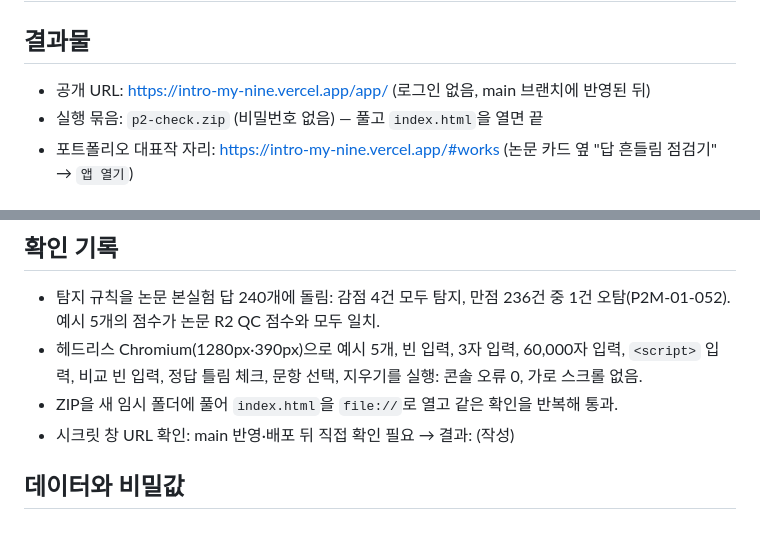
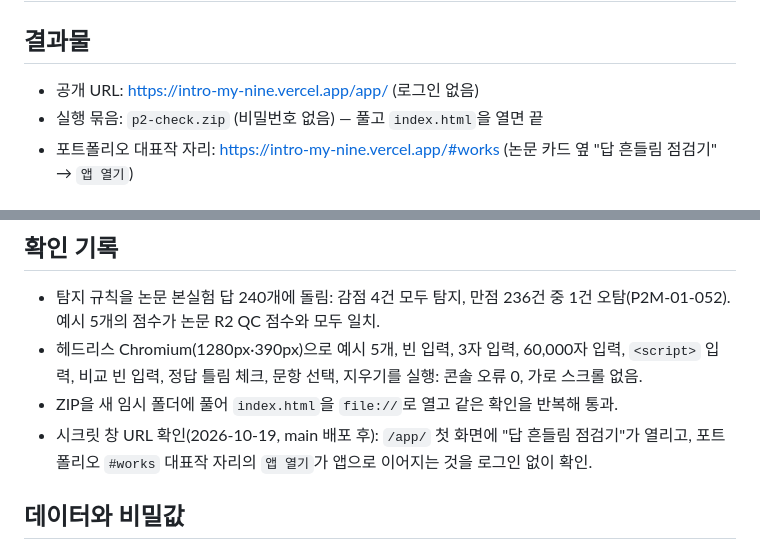
Before and after one commit to vinn81/introMy, a Markdown page: APP_SUBMISSION.md, 2 parts joined by grey strips. Rendered like a GitHub page.

Commit message:
제출 기록에 공개 URL 시크릿 창 확인 결과 기록
Co-Authored-By: Claude Opus 5.5 <noreply@anthropic.com>
Claude-Session: https://claude.ai/code/session_01Sv3HfGfYgMyhnLCrVTdGdh

```diff
--- a/APP_SUBMISSION.md
+++ b/APP_SUBMISSION.md
@@ -2,7 +2,7 @@
 
 ## 결과물
 
-- 공개 URL: https://intro-my-nine.vercel.app/app/ (로그인 없음, main 브랜치에 반영된 뒤)
+- 공개 URL: https://intro-my-nine.vercel.app/app/ (로그인 없음)
 - 실행 묶음: `p2-check.zip` (비밀번호 없음) — 풀고 `index.html`을 열면 끝
 - 포트폴리오 대표작 자리: https://intro-my-nine.vercel.app/#works (논문 카드 옆 "답 흔들림 점검기" → `앱 열기`)
 
@@ -30,7 +30,7 @@
 - 탐지 규칙을 논문 본실험 답 240개에 돌림: 감점 4건 모두 탐지, 만점 236건 중 1건 오탐(P2M-01-052). 예시 5개의 점수가 논문 R2 QC 점수와 모두 일치.
 - 헤드리스 Chromium(1280px·390px)으로 예시 5개, 빈 입력, 3자 입력, 60,000자 입력, `<script>` 입력, 비교 빈 입력, 정답 틀림 체크, 문항 선택, 지우기를 실행: 콘솔 오류 0, 가로 스크롤 없음.
 - ZIP을 새 임시 폴더에 풀어 `index.html`을 `file://`로 열고 같은 확인을 반복해 통과.
-- 시크릿 창 URL 확인: main 반영·배포 뒤 직접 확인 필요 → 결과: (작성)
+- 시크릿 창 URL 확인(2026-10-19, main 배포 후): `/app/` 첫 화면에 "답 흔들림 점검기"가 열리고, 포트폴리오 `#works` 대표작 자리의 `앱 열기`가 앱으로 이어지는 것을 로그인 없이 확인.
 
 ## 데이터와 비밀값
 
```
